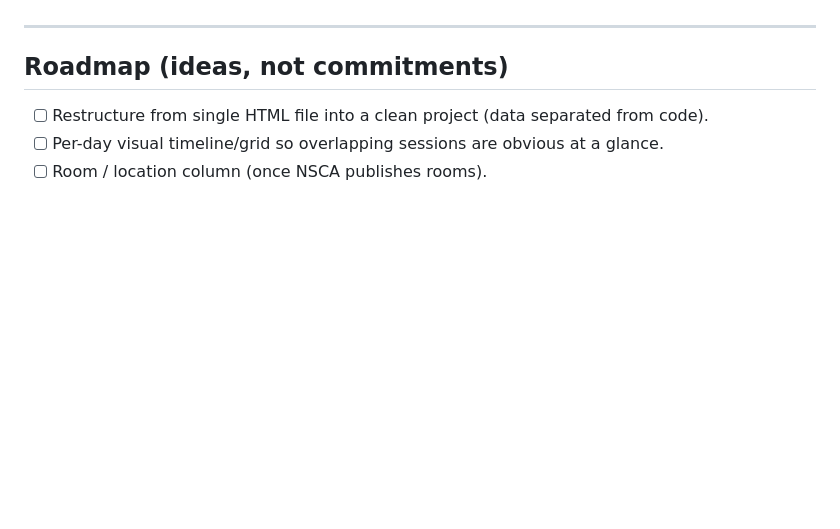
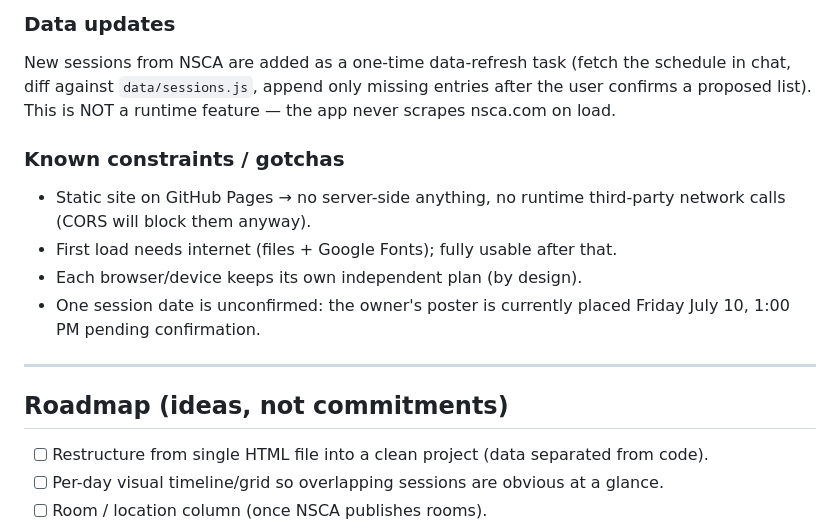
Before and after one commit to tahran0806/NSCA_2026_Planner, a Markdown page: README (1).md, the part around one of its changes. Drawn GitHub-style; blank space fills up the shorter version.

Commit message:
Add AI working notes to README

```diff
--- a/README (1).md
+++ b/README (1).md
@@ -71,3 +141,17 @@ To keep this maintainable as it grows — including when using AI tools like Cur
+### Data updates
+New sessions from NSCA are added as a one-time data-refresh task (fetch the
+schedule in chat, diff against `data/sessions.js`, append only missing entries
+after the user confirms a proposed list). This is NOT a runtime feature — the
+app never scrapes nsca.com on load.
+
+### Known constraints / gotchas
+- Static site on GitHub Pages → no server-side anything, no runtime third-party
+  network calls (CORS will block them anyway).
+- First load needs internet (files + Google Fonts); fully usable after that.
+- Each browser/device keeps its own independent plan (by design).
+- One session date is unconfirmed: the owner's poster is currently placed
+  Friday July 10, 1:00 PM pending confirmation.
+
 ---
 
 ## Roadmap (ideas, not commitments)
```
Also changed, not shown: other parts of README (1).md (+70 -0 lines).
